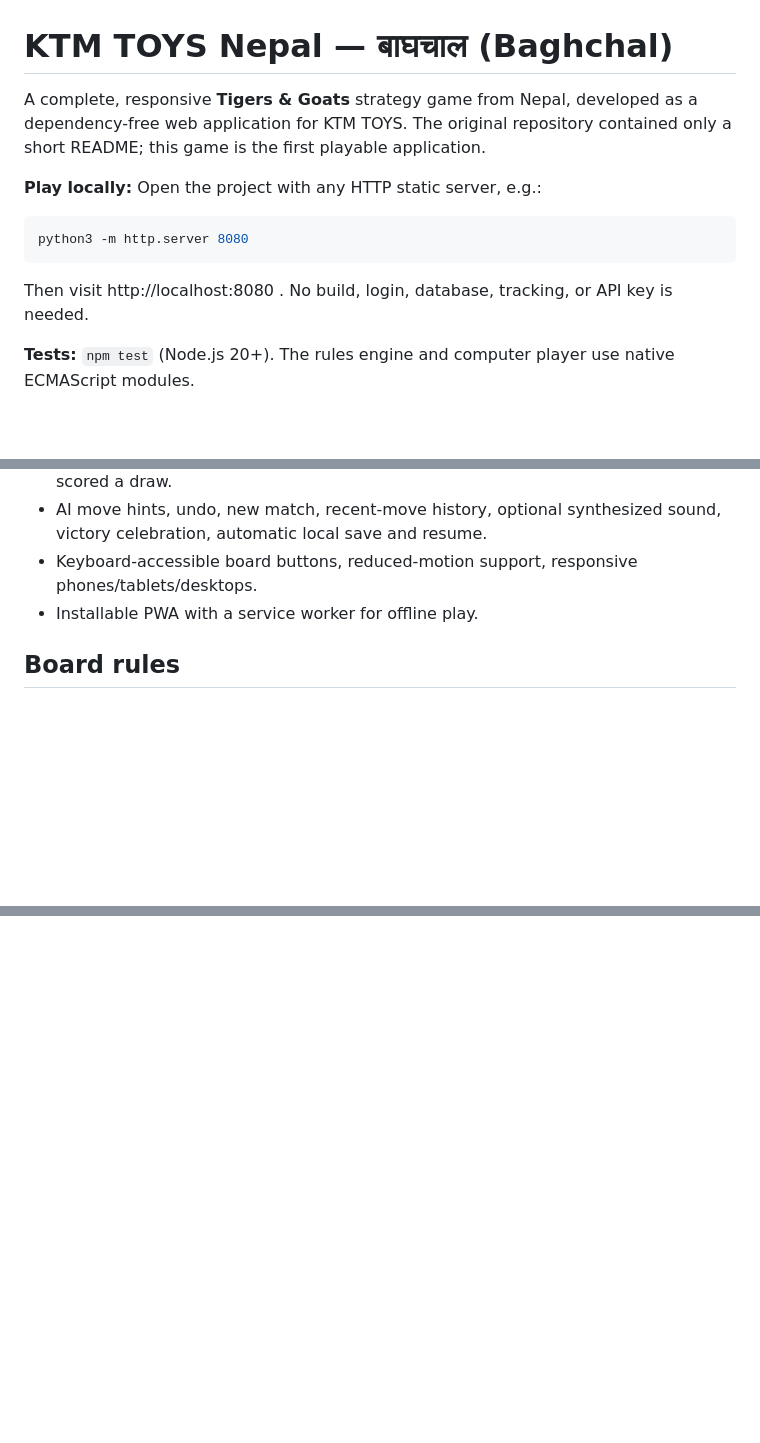
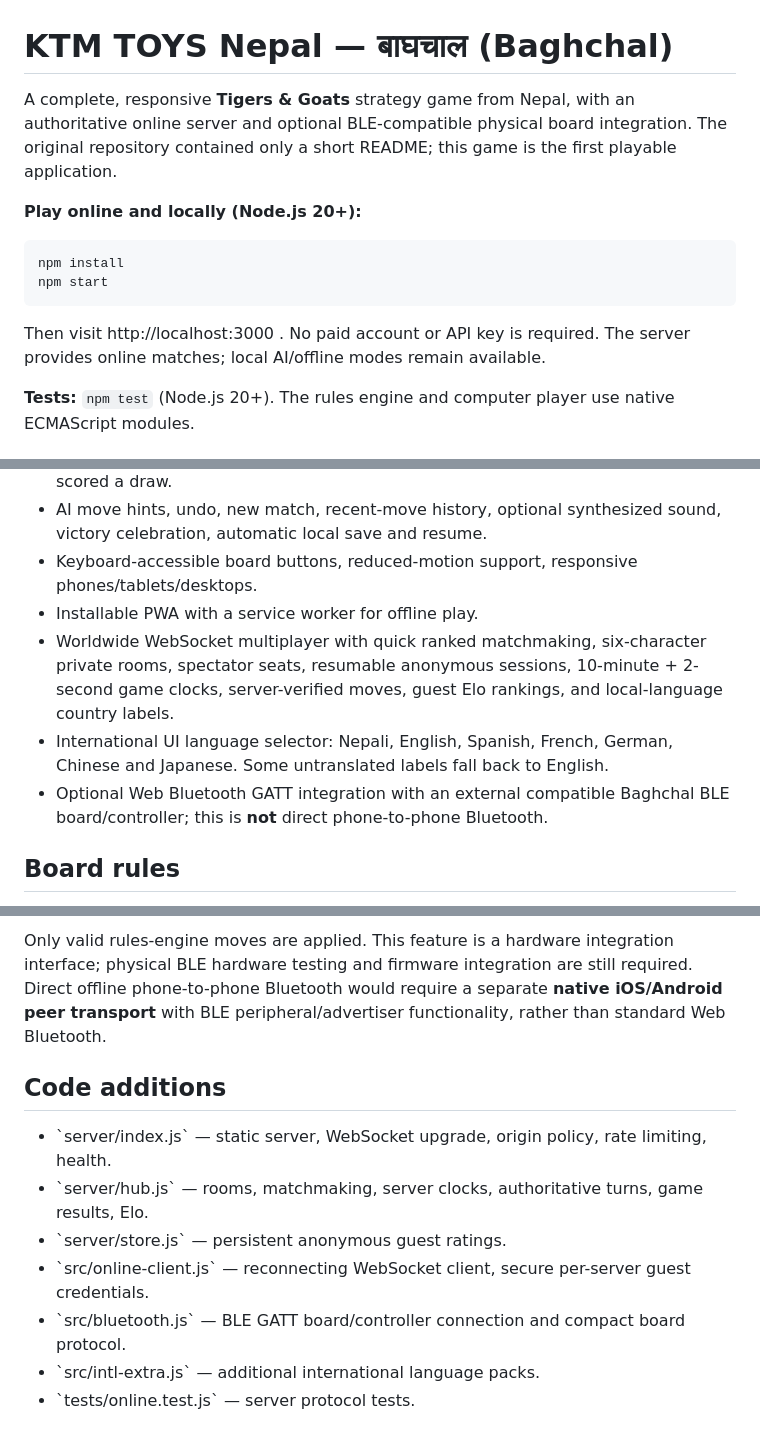
Before and after one commit to gsmktm/Toys-Np, a Markdown page: README.md, 3 parts joined by grey strips. Rendered like a GitHub page; blank space fills up the shorter version.

Commit message:
feat(international): update README.md

````diff
--- a/README.md
+++ b/README.md
@@ -1,12 +1,13 @@
 # KTM TOYS Nepal — बाघचाल (Baghchal)
 
-A complete, responsive **Tigers & Goats** strategy game from Nepal, developed as a dependency-free web application for KTM TOYS. The original repository contained only a short README; this game is the first playable application.
+A complete, responsive **Tigers & Goats** strategy game from Nepal, with an authoritative online server and optional BLE-compatible physical board integration. The original repository contained only a short README; this game is the first playable application.
 
-**Play locally:** Open the project with any HTTP static server, e.g.:
+**Play online and locally (Node.js 20+):**
 ```sh
-python3 -m http.server 8080
+npm install
+npm start
 ```
-Then visit http://localhost:8080 . No build, login, database, tracking, or API key is needed.
+Then visit http://localhost:3000 . No paid account or API key is required. The server provides online matches; local AI/offline modes remain available.
 
 **Tests:** `npm test` (Node.js 20+). The rules engine and computer player use native ECMAScript modules.
 
@@ -20,6 +21,9 @@ Then visit http://localhost:8080 . No build, login, database, tracking, or API k
 - AI move hints, undo, new match, recent-move history, optional synthesized sound, victory celebration, automatic local save and resume.
 - Keyboard-accessible board buttons, reduced-motion support, responsive phones/tablets/desktops.
 - Installable PWA with a service worker for offline play.
+- Worldwide WebSocket multiplayer with quick ranked matchmaking, six-character private rooms, spectator seats, resumable anonymous sessions, 10-minute + 2-second game clocks, server-verified moves, guest Elo rankings, and local-language country labels.
+- International UI language selector: Nepali, English, Spanish, French, German, Chinese and Japanese. Some untranslated labels fall back to English.
+- Optional Web Bluetooth GATT integration with an external compatible Baghchal BLE board/controller; this is **not** direct phone-to-phone Bluetooth.
 
 ## Board rules
 
@@ -45,0 +96,11 @@ Made for **KTM TOYS · Nepal**. This is a local, privacy-preserving game; online
+Only valid rules-engine moves are applied. This feature is a hardware integration interface; physical BLE hardware testing and firmware integration are still required. Direct offline phone-to-phone Bluetooth would require a separate **native iOS/Android peer transport** with BLE peripheral/advertiser functionality, rather than standard Web Bluetooth.
+
+## Code additions
+
+- \`server/index.js\` — static server, WebSocket upgrade, origin policy, rate limiting, health.
+- \`server/hub.js\` — rooms, matchmaking, server clocks, authoritative turns, game results, Elo.
+- \`server/store.js\` — persistent anonymous guest ratings.
+- \`src/online-client.js\` — reconnecting WebSocket client, secure per-server guest credentials.
+- \`src/bluetooth.js\` — BLE GATT board/controller connection and compact board protocol.
+- \`src/intl-extra.js\` — additional international language packs.
+- \`tests/online.test.js\` — server protocol tests.
````
Also changed, not shown: other parts of README.md (+46 -0 lines).
